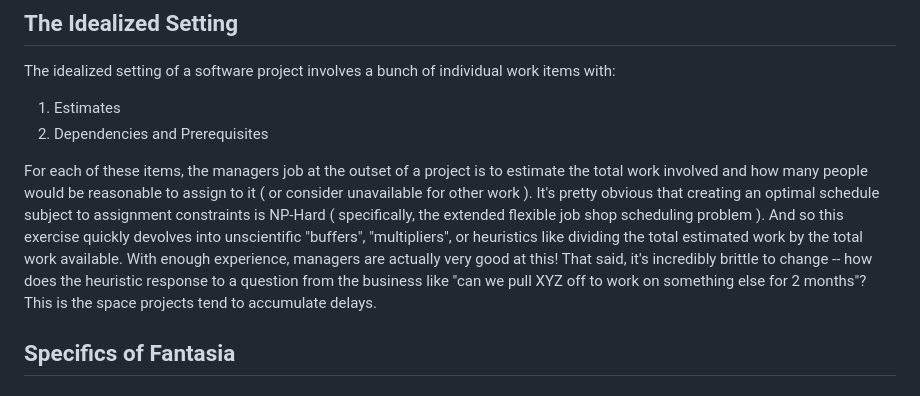
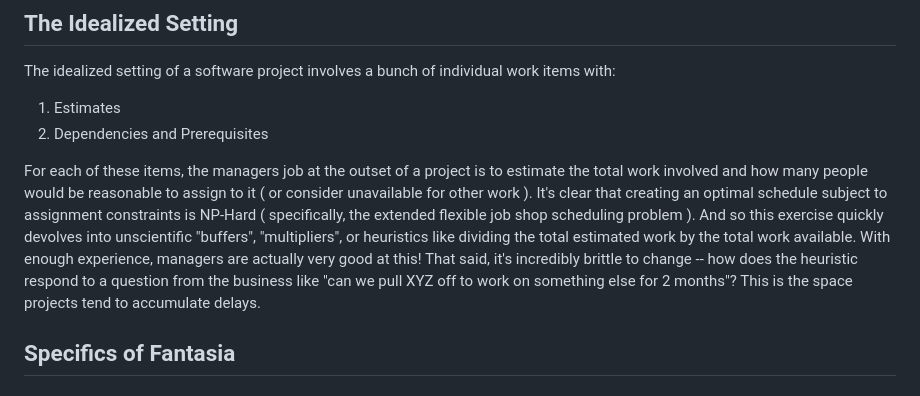
Before and after one commit to johnlevidy/fantasia, a Markdown page: FANTASIA.md, the part around the change. GitHub-like rendering.

Commit message:
Minor md changes

```diff
--- a/FANTASIA.md
+++ b/FANTASIA.md
@@ -24,7 +24,7 @@ The idealized setting of a software project involves a bunch of individual work
 1. Estimates
 2. Dependencies and Prerequisites
 
-For each of these items, the managers job at the outset of a project is to estimate the total work involved and how many people would be reasonable to assign to it ( or consider unavailable for other work ). It's pretty obvious that creating an optimal schedule subject to assignment constraints is NP-Hard ( specifically, the extended flexible job shop scheduling problem ). And so this exercise quickly devolves into unscientific "buffers", "multipliers", or heuristics like dividing the total estimated work by the total work available. With enough experience, managers are actually very good at this! That said, it's incredibly brittle to change -- how does the heuristic response to a question from the business like "can we pull XYZ off to work on something else for 2 months"? This is the space projects tend to accumulate delays.
+For each of these items, the managers job at the outset of a project is to estimate the total work involved and how many people would be reasonable to assign to it ( or consider unavailable for other work ). It's clear that creating an optimal schedule subject to assignment constraints is NP-Hard ( specifically, the extended flexible job shop scheduling problem ). And so this exercise quickly devolves into unscientific "buffers", "multipliers", or heuristics like dividing the total estimated work by the total work available. With enough experience, managers are actually very good at this! That said, it's incredibly brittle to change -- how does the heuristic respond to a question from the business like "can we pull XYZ off to work on something else for 2 months"? This is the space projects tend to accumulate delays.
 
 ## Specifics of Fantasia
 
```
